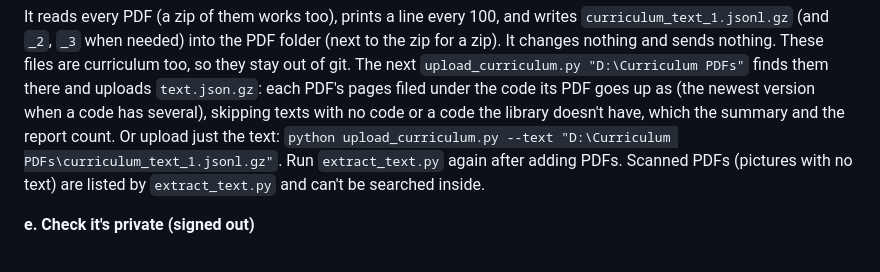
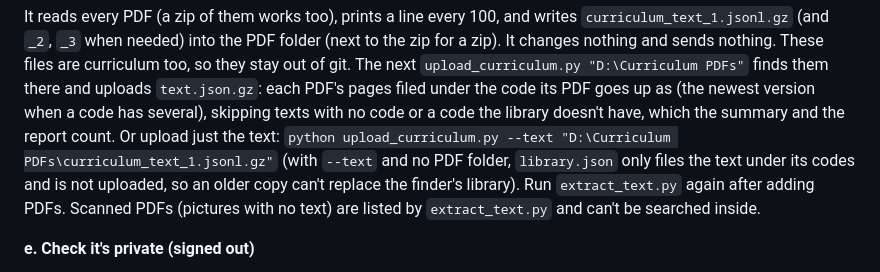
Before and after one commit to epoon2/curriculum-finder, a Markdown page: README.md, the part around the change. Rendered like a GitHub page.

Commit message:
Document text-only uploads

```diff
--- a/README.md
+++ b/README.md
@@ -252,7 +252,9 @@ too, so they stay out of git. The next `upload_curriculum.py "D:\Curriculum PDFs
 finds them there and uploads `text.json.gz`: each PDF's pages filed under the code its
 PDF goes up as (the newest version when a code has several), skipping texts with no
 code or a code the library doesn't have, which the summary and the report count. Or
-upload just the text: `python upload_curriculum.py --text "D:\Curriculum PDFs\curriculum_text_1.jsonl.gz"`.
+upload just the text: `python upload_curriculum.py --text "D:\Curriculum PDFs\curriculum_text_1.jsonl.gz"`
+(with `--text` and no PDF folder, `library.json` only files the text under its codes and
+is not uploaded, so an older copy can't replace the finder's library).
 Run `extract_text.py` again after adding PDFs. Scanned PDFs (pictures with no text) are
 listed by `extract_text.py` and can't be searched inside.
 
```
